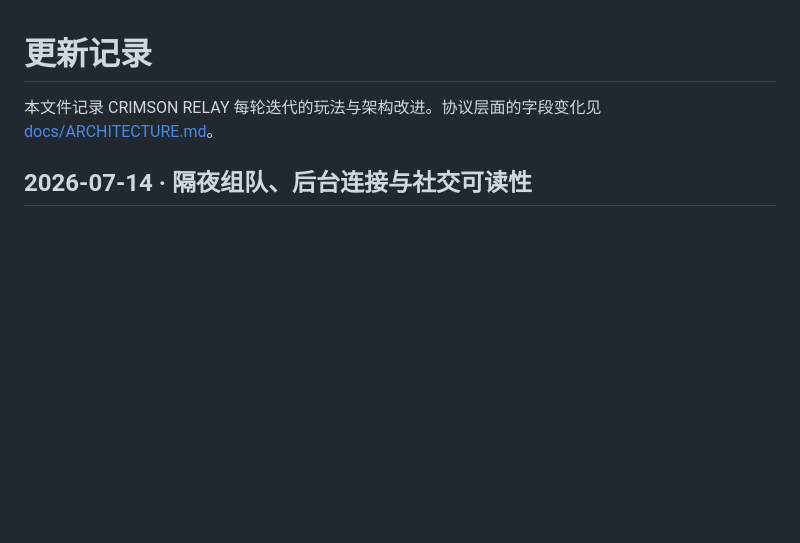
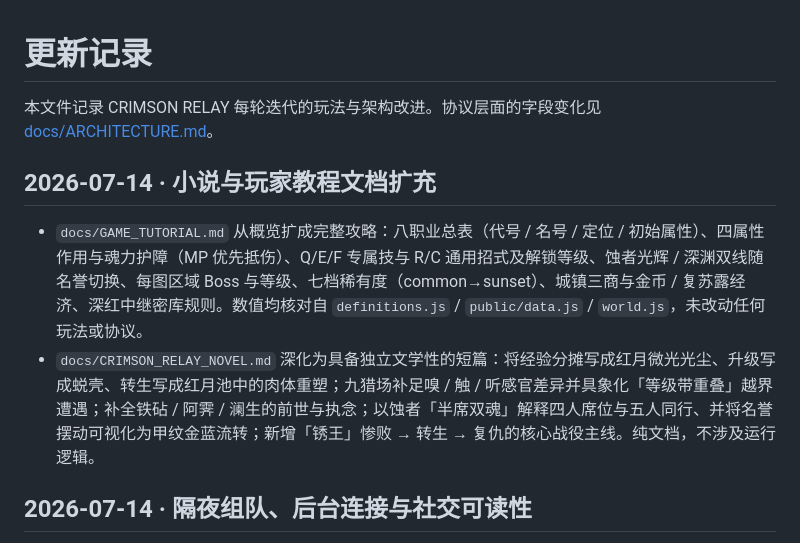
Before and after one commit to GMyhf/Redmoon, a Markdown page: CHANGELOG.md, the part around the change. GitHub-like rendering; blank space fills up the shorter version.

Commit message:
Log the novel and tutorial doc expansion in CHANGELOG
Co-Authored-By: Claude Opus 4.8 (1M context) <noreply@anthropic.com>

```diff
--- a/CHANGELOG.md
+++ b/CHANGELOG.md
@@ -1,6 +1,11 @@
 # 更新记录
 
 本文件记录 CRIMSON RELAY 每轮迭代的玩法与架构改进。协议层面的字段变化见 [docs/ARCHITECTURE.md](docs/ARCHITECTURE.md)。
+
+## 2026-07-14 · 小说与玩家教程文档扩充
+
+- `docs/GAME_TUTORIAL.md` 从概览扩成完整攻略：八职业总表（代号 / 名号 / 定位 / 初始属性）、四属性作用与魂力护障（MP 优先抵伤）、Q/E/F 专属技与 R/C 通用招式及解锁等级、蚀者光辉 / 深渊双线随名誉切换、每图区域 Boss 与等级、七档稀有度（common→sunset）、城镇三商与金币 / 复苏露经济、深红中继密库规则。数值均核对自 `definitions.js` / `public/data.js` / `world.js`，未改动任何玩法或协议。
+- `docs/CRIMSON_RELAY_NOVEL.md` 深化为具备独立文学性的短篇：将经验分摊写成红月微光光尘、升级写成蜕壳、转生写成红月池中的肉体重塑；九猎场补足嗅 / 触 / 听感官差异并具象化「等级带重叠」越界遭遇；补全铁砧 / 阿霁 / 澜生的前世与执念；以蚀者「半席双魂」解释四人席位与五人同行、并将名誉摆动可视化为甲纹金蓝流转；新增「锈王」惨败 → 转生 → 复仇的核心战役主线。纯文档，不涉及运行逻辑。
 
 ## 2026-07-14 · 隔夜组队、后台连接与社交可读性
 
```
